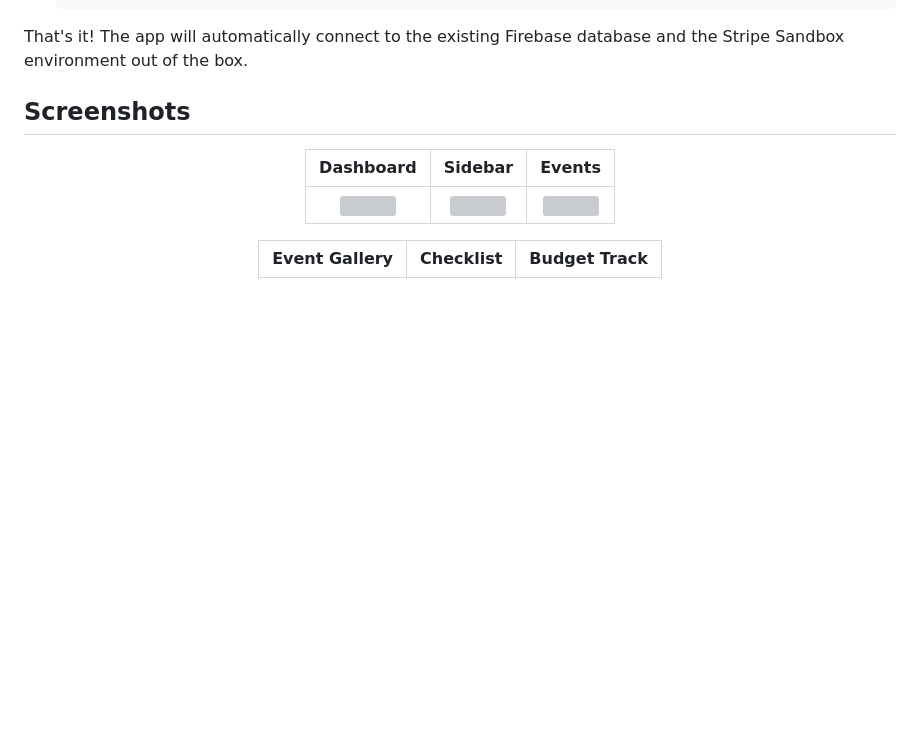
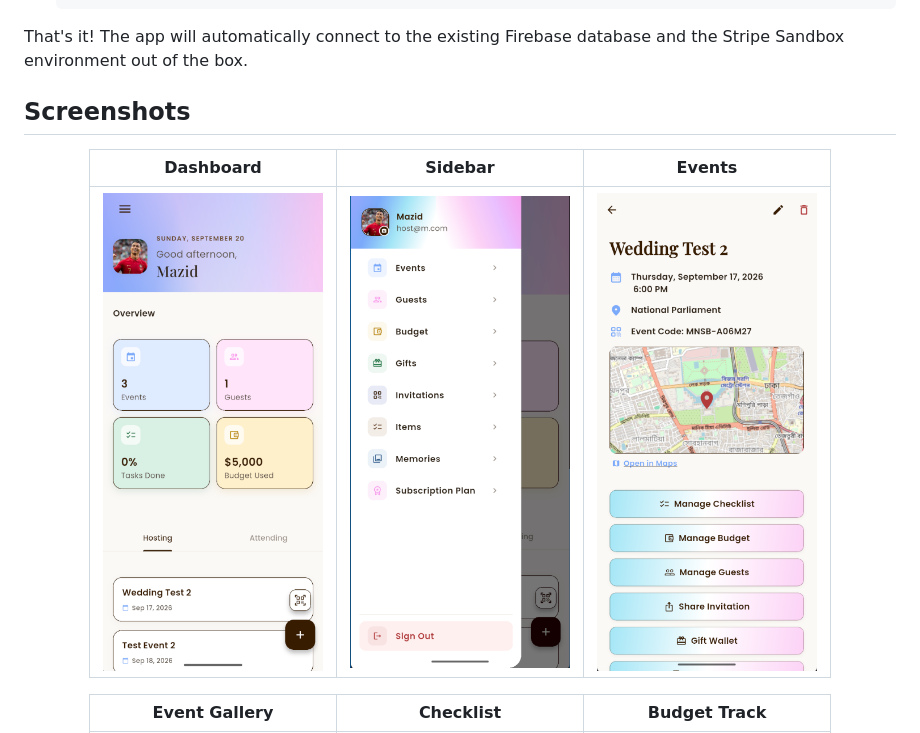
Before and after one commit to mazidzomader/MUNASABAT, a Markdown page: README.md, the part around one of its changes. GitHub-like rendering; blank space fills up the shorter version; grey boxes are pictures that could not be loaded.

Commit message:
fix: correct screenshot folder casing in README

```diff
--- a/README.md
+++ b/README.md
@@ -68,7 +68,7 @@ That's it! The app will automatically connect to the existing Firebase database
 
 | Dashboard | Sidebar | Events |
 |:---------:|:-------:|:------:|
-| <img src="docs/Screenshots/Dashboard.png" width="220"/> | <img src="docs/Screenshots/Sidebar.png" width="220"/> | <img src="docs/Screenshots/Events.png" width="220"/> |
+| <img src="docs/ScreenShots/Dashboard.png" width="220"/> | <img src="docs/ScreenShots/Sidebar.png" width="220"/> | <img src="docs/ScreenShots/Events.png" width="220"/> |
 
 | Event Gallery | Checklist | Budget Track |
 |:-------------:|:---------:|:------------:|
```
Also changed, not shown: other parts of README.md (+3 -3 lines).
